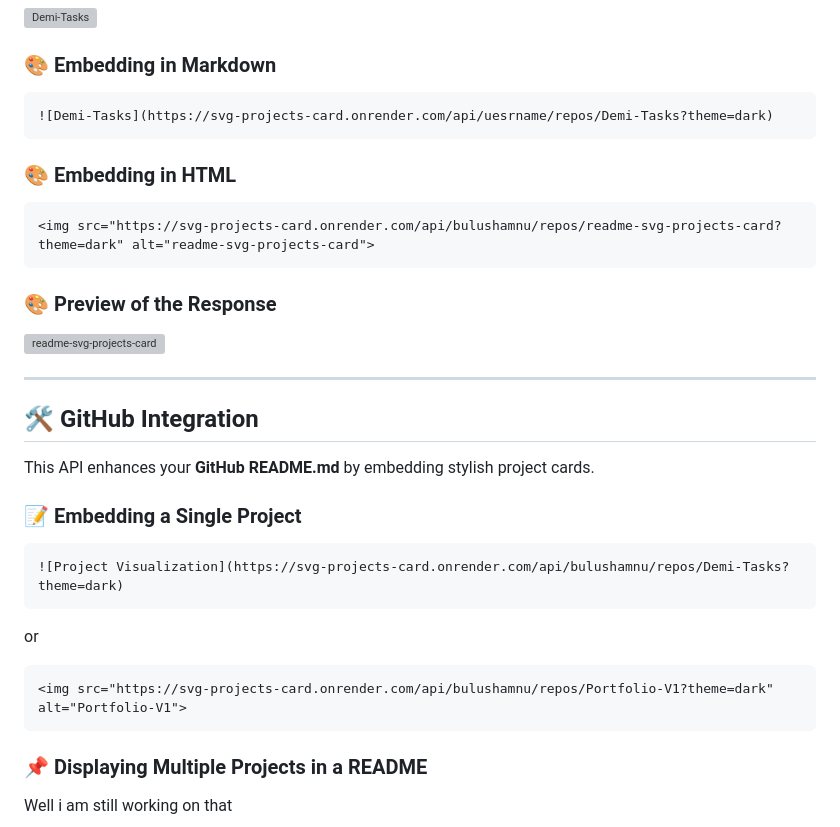
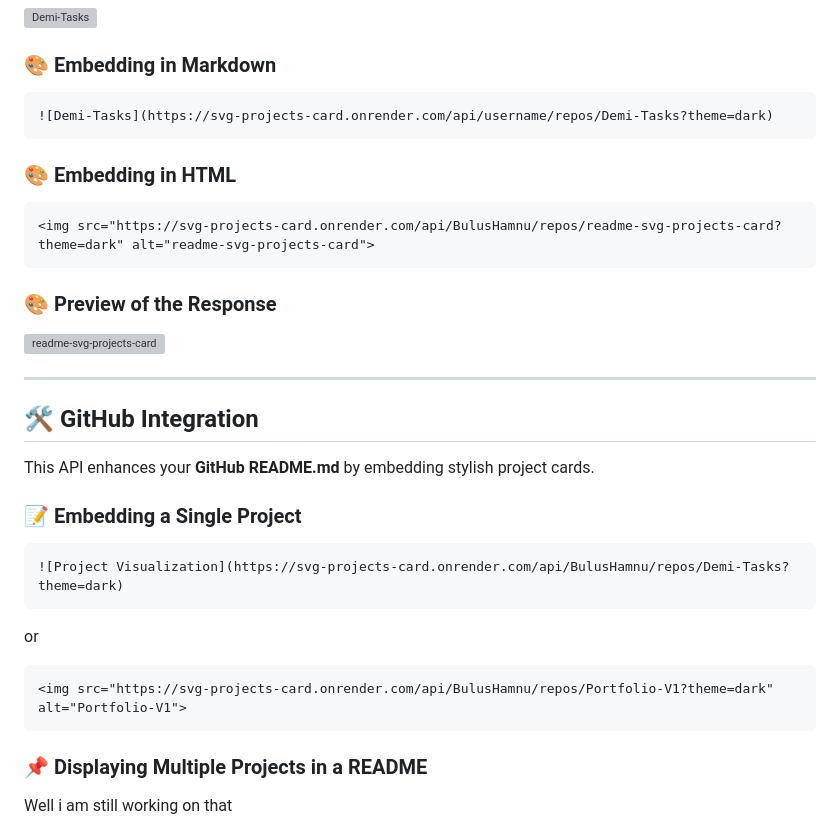
Before and after one commit to BulusHamnu/readme-project-svg-card, a Markdown page: README.md, the part around the change printed below. GitHub-like rendering; grey boxes are pictures that could not be loaded.

````diff
--- a/README.md
+++ b/README.md
@@ -132,12 +132,12 @@ you get an svg/image return that you can embed directly to the html img tag
 
 ### 🎨 **Embedding in Markdown**
 ```markdown
-![Demi-Tasks](https://svg-projects-card.onrender.com/api/uesrname/repos/Demi-Tasks?theme=dark)
+![Demi-Tasks](https://svg-projects-card.onrender.com/api/username/repos/Demi-Tasks?theme=dark)
 ```
 
 ### 🎨 **Embedding in HTML**
 ```html
-<img src="https://svg-projects-card.onrender.com/api/bulushamnu/repos/readme-svg-projects-card?theme=dark" alt="readme-svg-projects-card">
+<img src="https://svg-projects-card.onrender.com/api/BulusHamnu/repos/readme-svg-projects-card?theme=dark" alt="readme-svg-projects-card">
 ```
 
 ### 🎨 **Preview of the Response**
@@ -151,11 +151,11 @@ This API enhances your **GitHub README.md** by embedding stylish project cards.
 
 ### 📝 **Embedding a Single Project**
 ```markdown
-![Project Visualization](https://svg-projects-card.onrender.com/api/bulushamnu/repos/Demi-Tasks?theme=dark)
+![Project Visualization](https://svg-projects-card.onrender.com/api/BulusHamnu/repos/Demi-Tasks?theme=dark)
 ```
 or
 ```html
-<img src="https://svg-projects-card.onrender.com/api/bulushamnu/repos/Portfolio-V1?theme=dark" alt="Portfolio-V1">
+<img src="https://svg-projects-card.onrender.com/api/BulusHamnu/repos/Portfolio-V1?theme=dark" alt="Portfolio-V1">
 ```
 
 ### 📌 **Displaying Multiple Projects in a README**
````
Also changed, not shown: other parts of README.md (+1 -1 lines).
